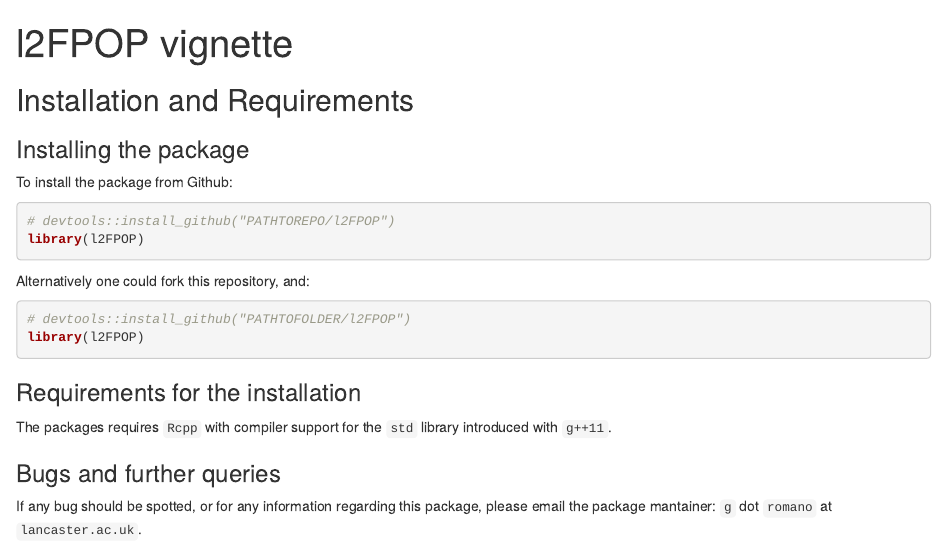
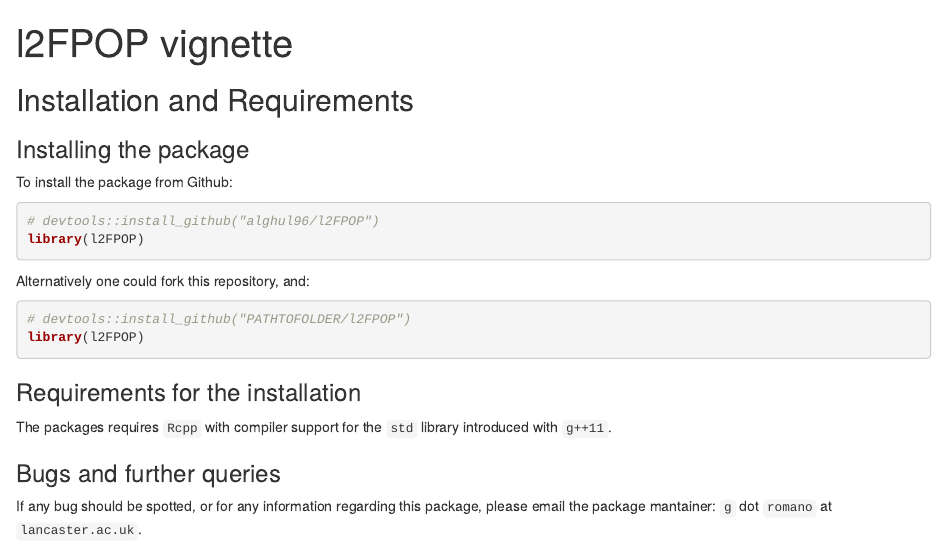
Before and after one commit to gtromano/DeCAFS, an R Markdown document (README.tex.Rmd): the page in a window 1100 px wide, from its top. Rendered offline with R 4.5, knitr and Pandoc, with nearby package versions; some code elsewhere in the file could not run offline.

Commit message:
minor fixes to README

````diff
--- a/README.tex.Rmd
+++ b/README.tex.Rmd
@@ -14,7 +14,7 @@
 To install the package from Github:
 
 ```{r gitInstall}
-# devtools::install_github("PATHTOREPO/l2FPOP")
+# devtools::install_github("alghul96/l2FPOP")
 library(l2FPOP)
 ```
 
````
Also changed, not shown: README.md (deleted), README.tex.md.
